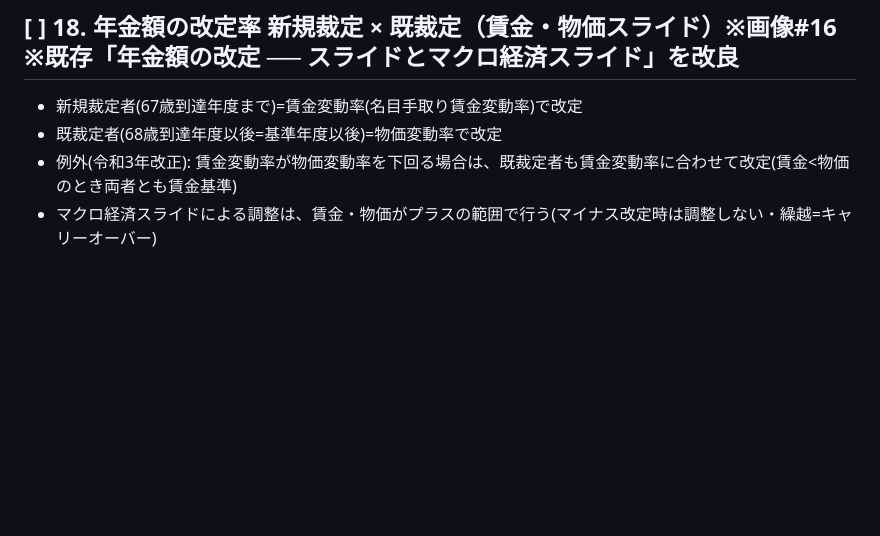
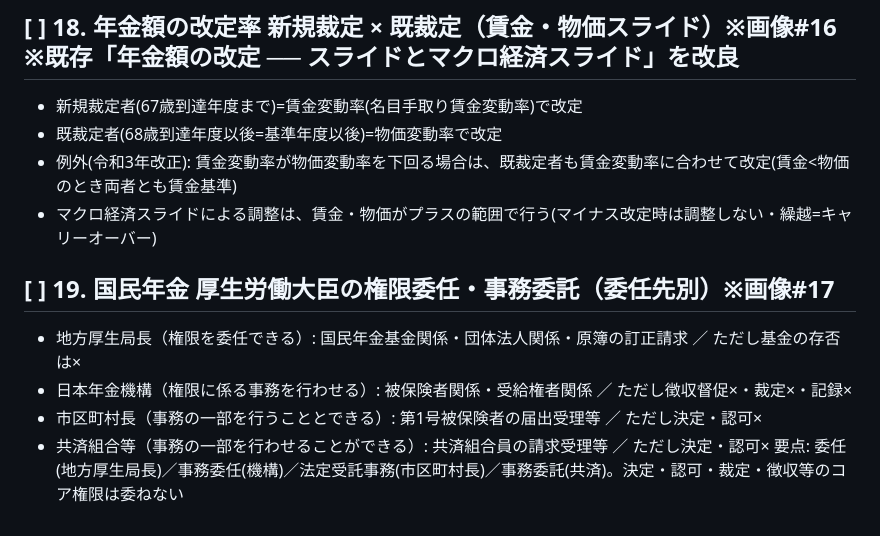
Before and after one commit to makotoikeda1977/sharo-master, a Markdown page: _content_queue.md, the part around the change. Drawn GitHub-style; blank space fills up the shorter version.

Commit message:
コンテンツキュー: 画像#17(国年 権限委任・事務委託)を#19として保全

```diff
--- a/_content_queue.md
+++ b/_content_queue.md
@@ -122,3 +122,10 @@
 - 既裁定者(68歳到達年度以後=基準年度以後)=物価変動率で改定
 - 例外(令和3年改正): 賃金変動率が物価変動率を下回る場合は、既裁定者も賃金変動率に合わせて改定(賃金<物価のとき両者とも賃金基準)
 - マクロ経済スライドによる調整は、賃金・物価がプラスの範囲で行う(マイナス改定時は調整しない・繰越=キャリーオーバー)
+
+## [ ] 19. 国民年金 厚生労働大臣の権限委任・事務委託（委任先別）※画像#17
+- 地方厚生局長（権限を委任できる）: 国民年金基金関係・団体法人関係・原簿の訂正請求 ／ ただし基金の存否は×
+- 日本年金機構（権限に係る事務を行わせる）: 被保険者関係・受給権者関係 ／ ただし徴収督促×・裁定×・記録×
+- 市区町村長（事務の一部を行うこととできる）: 第1号被保険者の届出受理等 ／ ただし決定・認可×
+- 共済組合等（事務の一部を行わせることができる）: 共済組合員の請求受理等 ／ ただし決定・認可×
+要点: 委任(地方厚生局長)／事務委任(機構)／法定受託事務(市区町村長)／事務委託(共済)。決定・認可・裁定・徴収等のコア権限は委ねない
```
